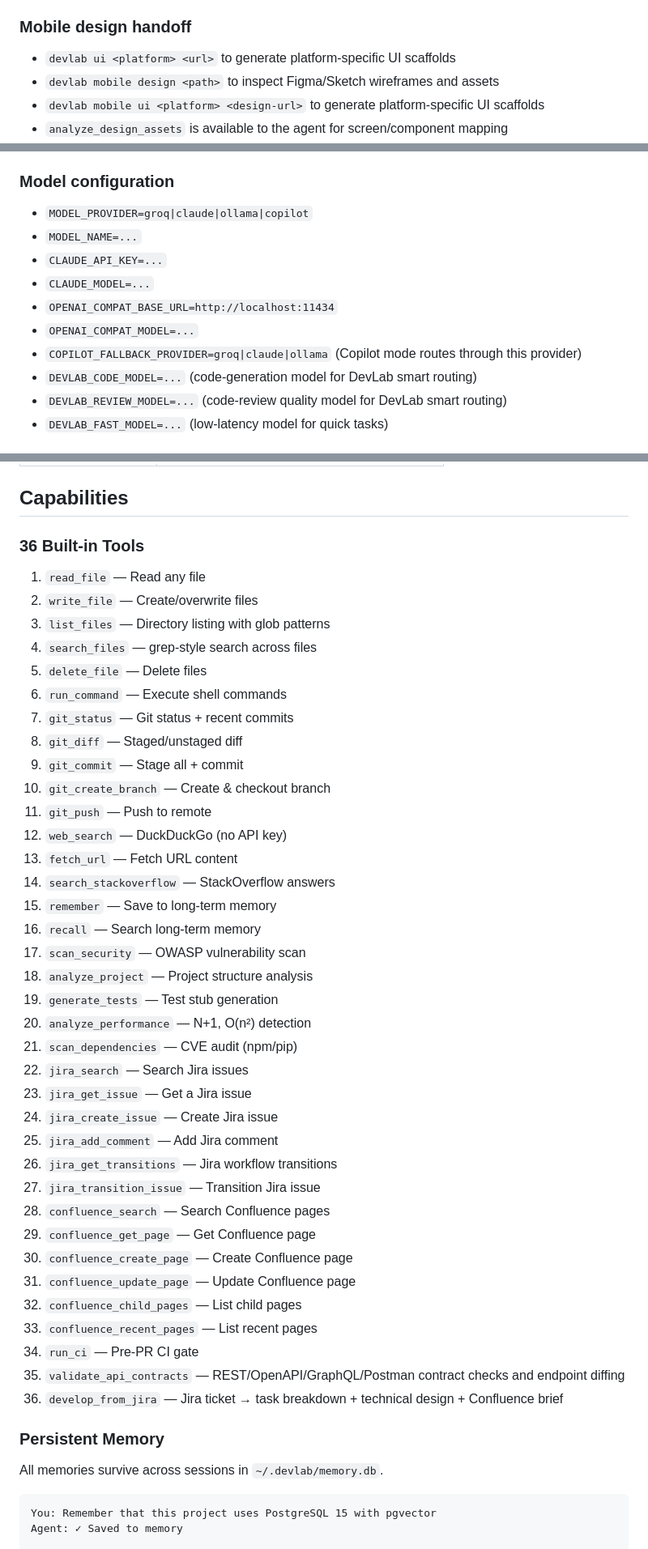
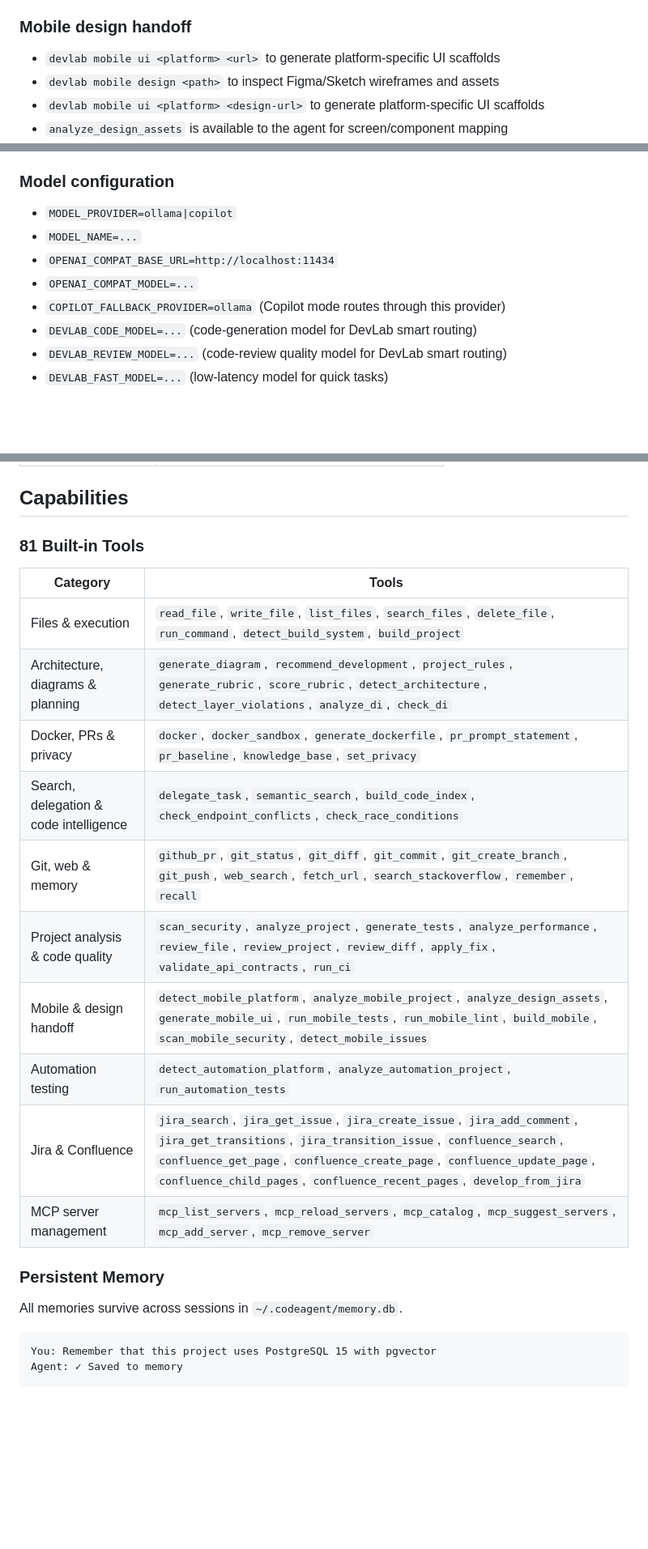
Before and after one commit to VivekKasthuri/DevLabAgent, a Markdown page: README.md, 3 parts joined by grey strips. Shown at 81% size. GitHub-like rendering; blank space fills up the shorter version.

Commit message:
Expand README tool coverage
Co-authored-by: Copilot <223556219+Copilot@users.noreply.github.com>

````diff
--- a/README.md
+++ b/README.md
@@ -110,7 +109,7 @@ When you run `devlab chat` without provider flags, it opens a dropdown to pick t
 
 ### Mobile design handoff
 
-- `devlab ui <platform> <url>` to generate platform-specific UI scaffolds
+- `devlab mobile ui <platform> <url>` to generate platform-specific UI scaffolds
 - `devlab mobile design <path>` to inspect Figma/Sketch wireframes and assets
 - `devlab mobile ui <platform> <design-url>` to generate platform-specific UI scaffolds
 - `analyze_design_assets` is available to the agent for screen/component mapping
@@ -124,13 +123,11 @@ When you run `devlab chat` without provider flags, it opens a dropdown to pick t
 
 ### Model configuration
 
-- `MODEL_PROVIDER=groq|claude|ollama|copilot`
+- `MODEL_PROVIDER=ollama|copilot`
 - `MODEL_NAME=...`
-- `CLAUDE_API_KEY=...`
-- `CLAUDE_MODEL=...`
 - `OPENAI_COMPAT_BASE_URL=http://localhost:11434`
 - `OPENAI_COMPAT_MODEL=...`
-- `COPILOT_FALLBACK_PROVIDER=groq|claude|ollama` (Copilot mode routes through this provider)
+- `COPILOT_FALLBACK_PROVIDER=ollama` (Copilot mode routes through this provider)
 - `DEVLAB_CODE_MODEL=...` (code-generation model for DevLab smart routing)
 - `DEVLAB_REVIEW_MODEL=...` (code-review quality model for DevLab smart routing)
 - `DEVLAB_FAST_MODEL=...` (low-latency model for quick tasks)
@@ -246,48 +243,24 @@ Inside the REPL:
 
 ## Capabilities
 
-### 36 Built-in Tools
+### 81 Built-in Tools
 
-1. `read_file` — Read any file
-2. `write_file` — Create/overwrite files
-3. `list_files` — Directory listing with glob patterns
-4. `search_files` — grep-style search across files
-5. `delete_file` — Delete files
-6. `run_command` — Execute shell commands
-7. `git_status` — Git status + recent commits
-8. `git_diff` — Staged/unstaged diff
-9. `git_commit` — Stage all + commit
-10. `git_create_branch` — Create & checkout branch
-11. `git_push` — Push to remote
-12. `web_search` — DuckDuckGo (no API key)
-13. `fetch_url` — Fetch URL content
-14. `search_stackoverflow` — StackOverflow answers
-15. `remember` — Save to long-term memory
-16. `recall` — Search long-term memory
-17. `scan_security` — OWASP vulnerability scan
-18. `analyze_project` — Project structure analysis
-19. `generate_tests` — Test stub generation
-20. `analyze_performance` — N+1, O(n²) detection
-21. `scan_dependencies` — CVE audit (npm/pip)
-22. `jira_search` — Search Jira issues
-23. `jira_get_issue` — Get a Jira issue
-24. `jira_create_issue` — Create Jira issue
-25. `jira_add_comment` — Add Jira comment
-26. `jira_get_transitions` — Jira workflow transitions
-27. `jira_transition_issue` — Transition Jira issue
-28. `confluence_search` — Search Confluence pages
-29. `confluence_get_page` — Get Confluence page
-30. `confluence_create_page` — Create Confluence page
-31. `confluence_update_page` — Update Confluence page
-32. `confluence_child_pages` — List child pages
-33. `confluence_recent_pages` — List recent pages
-34. `run_ci` — Pre-PR CI gate
-35. `validate_api_contracts` — REST/OpenAPI/GraphQL/Postman contract checks and endpoint diffing
-36. `develop_from_jira` — Jira ticket → task breakdown + technical design + Confluence brief
+| Category | Tools |
+|---|---|
+| Files & execution | `read_file`, `write_file`, `list_files`, `search_files`, `delete_file`, `run_command`, `detect_build_system`, `build_project` |
+| Architecture, diagrams & planning | `generate_diagram`, `recommend_development`, `project_rules`, `generate_rubric`, `score_rubric`, `detect_architecture`, `detect_layer_violations`, `analyze_di`, `check_di` |
+| Docker, PRs & privacy | `docker`, `docker_sandbox`, `generate_dockerfile`, `pr_prompt_statement`, `pr_baseline`, `knowledge_base`, `set_privacy` |
+| Search, delegation & code intelligence | `delegate_task`, `semantic_search`, `build_code_index`, `check_endpoint_conflicts`, `check_race_conditions` |
+| Git, web & memory | `github_pr`, `git_status`, `git_diff`, `git_commit`, `git_create_branch`, `git_push`, `web_search`, `fetch_url`, `search_stackoverflow`, `remember`, `recall` |
+| Project analysis & code quality | `scan_security`, `analyze_project`, `generate_tests`, `analyze_performance`, `review_file`, `review_project`, `review_diff`, `apply_fix`, `validate_api_contracts`, `run_ci` |
+| Mobile & design handoff | `detect_mobile_platform`, `analyze_mobile_project`, `analyze_design_assets`, `generate_mobile_ui`, `run_mobile_tests`, `run_mobile_lint`, `build_mobile`, `scan_mobile_security`, `detect_mobile_issues` |
+| Automation testing | `detect_automation_platform`, `analyze_automation_project`, `run_automation_tests` |
+| Jira & Confluence | `jira_search`, `jira_get_issue`, `jira_create_issue`, `jira_add_comment`, `jira_get_transitions`, `jira_transition_issue`, `confluence_search`, `confluence_get_page`, `confluence_create_page`, `confluence_update_page`, `confluence_child_pages`, `confluence_recent_pages`, `develop_from_jira` |
+| MCP server management | `mcp_list_servers`, `mcp_reload_servers`, `mcp_catalog`, `mcp_suggest_servers`, `mcp_add_server`, `mcp_remove_server` |
 
 ### Persistent Memory
 
-All memories survive across sessions in `~/.devlab/memory.db`.
+All memories survive across sessions in `~/.codeagent/memory.db`.
 
 ```
 You: Remember that this project uses PostgreSQL 15 with pgvector
````
Also changed, not shown: other parts of README.md (+29 -37 lines).
